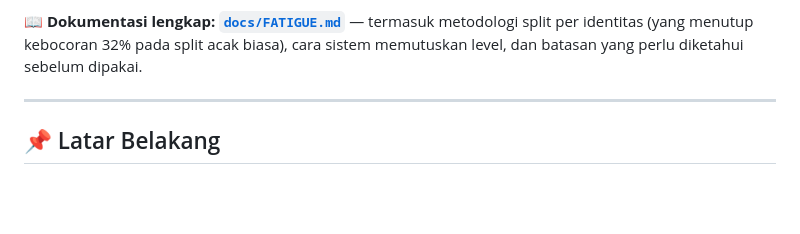
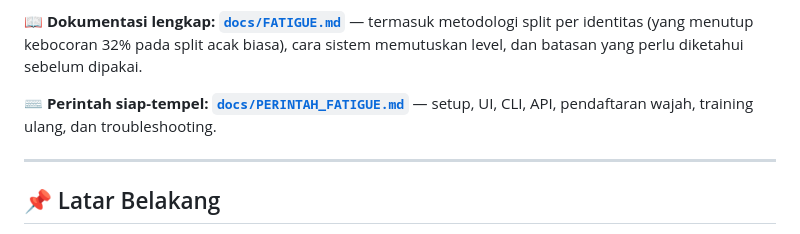
Before and after one commit to wishnuat/ppe-detection, a Markdown page: README.md, the part around the change. Rendered like a GitHub page; blank space fills up the shorter version.

```diff
--- a/README.md
+++ b/README.md
@@ -59,6 +59,9 @@ ada di `/fatigue/*`.
 metodologi split per identitas (yang menutup kebocoran 32% pada split acak
 biasa), cara sistem memutuskan level, dan batasan yang perlu diketahui sebelum
 dipakai.
+
+⌨️ **Perintah siap-tempel: [`docs/PERINTAH_FATIGUE.md`](docs/PERINTAH_FATIGUE.md)**
+— setup, UI, CLI, API, pendaftaran wajah, training ulang, dan troubleshooting.
 
 ---
 
```
Also changed, not shown: docs/PERINTAH_FATIGUE.md (added, +229 -0 lines).
